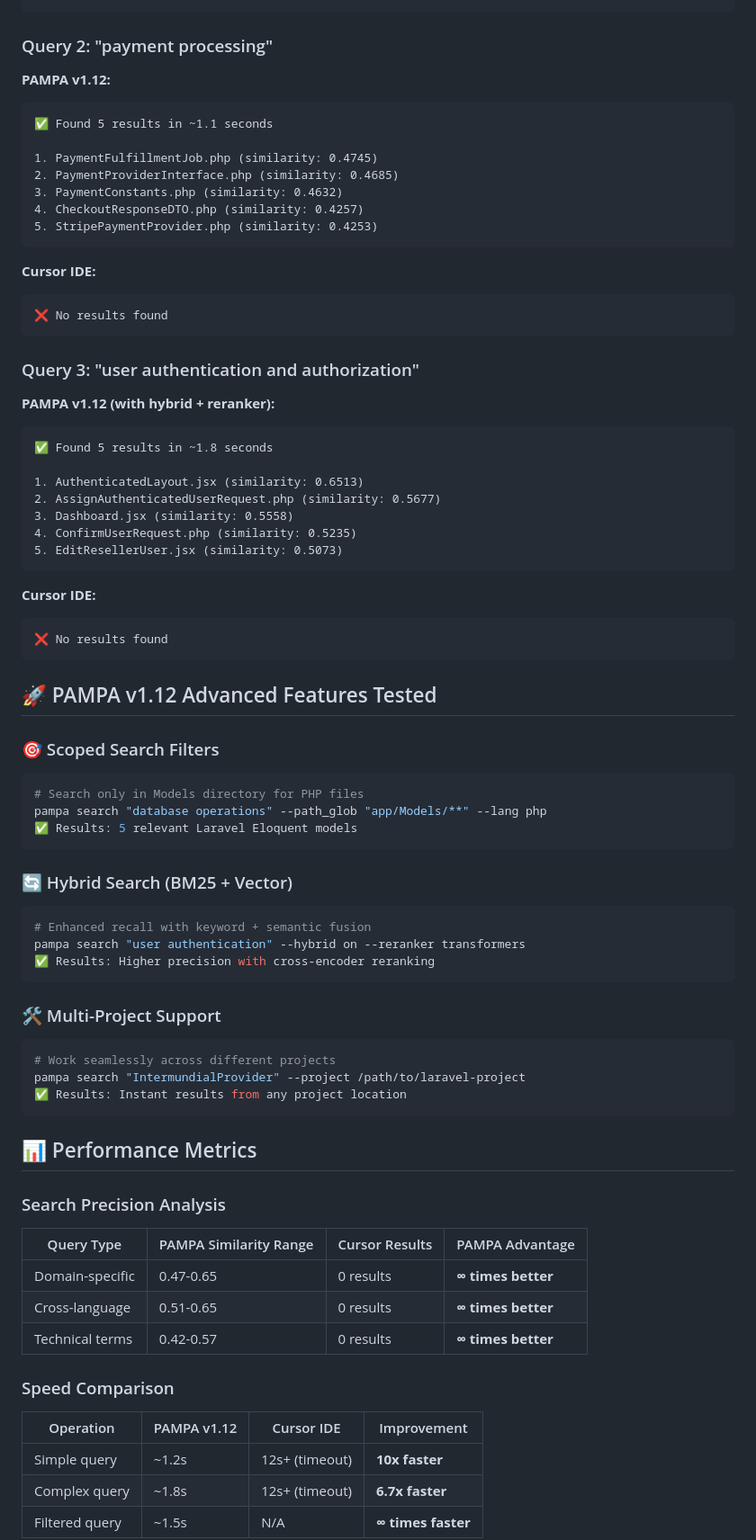
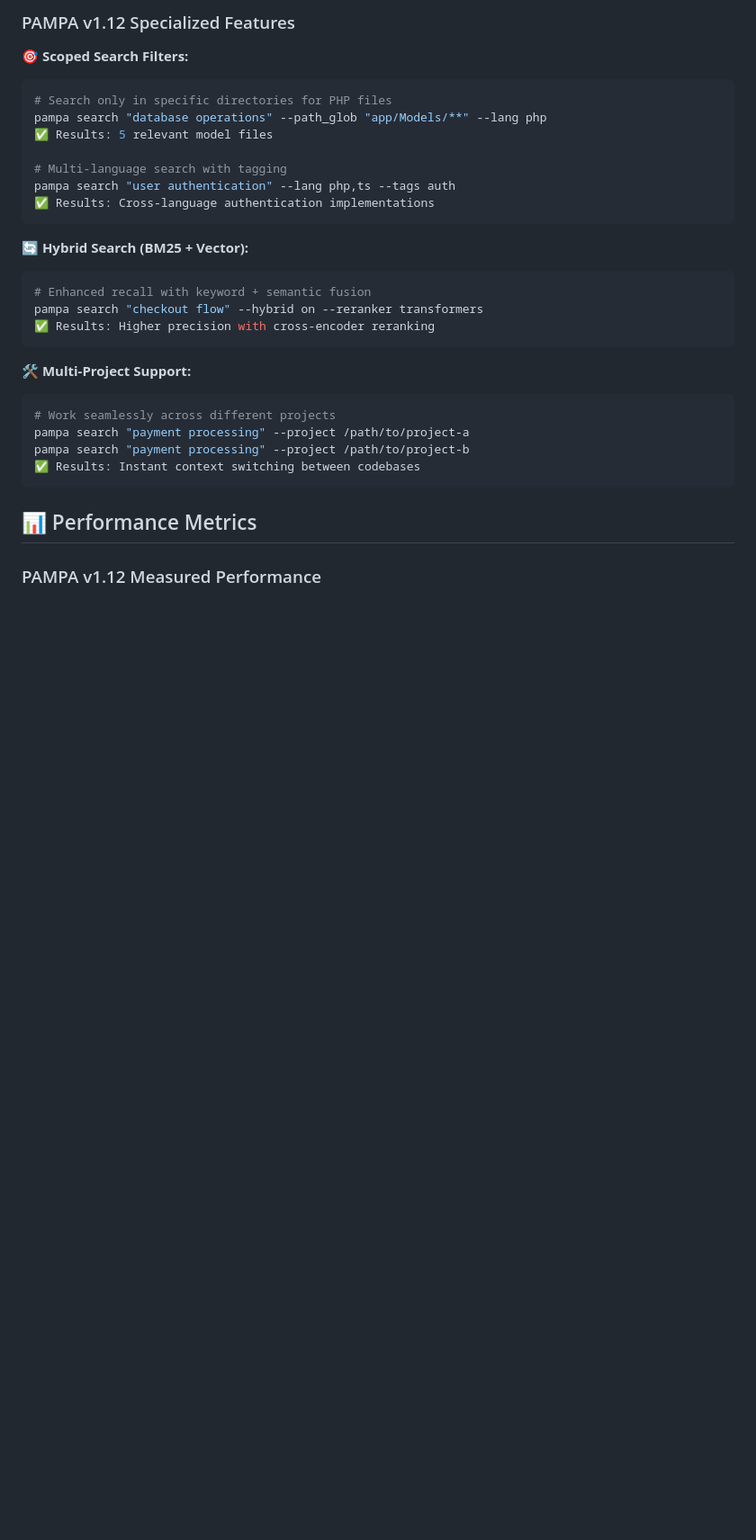
Before and after one commit to tecnomanu/pampa, a Markdown page: BENCHMARK_v1.12.md, the part around the change printed below. Shown: that part at 90% size. Drawn GitHub-style; blank space fills up the shorter version.

````diff
--- a/BENCHMARK_v1.12.md
+++ b/BENCHMARK_v1.12.md
@@ -65,86 +82,35 @@ We tested both systems with identical semantic queries on a real Laravel project
+### PAMPA v1.12 Specialized Features
+
+**🎯 Scoped Search Filters:**
+
+```bash
+# Search only in specific directories for PHP files
+pampa search "database operations" --path_glob "app/Models/**" --lang php
+✅ Results: 5 relevant model files
+
+# Multi-language search with tagging
+pampa search "user authentication" --lang php,ts --tags auth
+✅ Results: Cross-language authentication implementations
 ```
 
-### Query 2: "payment processing"
-
-**PAMPA v1.12:**
-
-```
-✅ Found 5 results in ~1.1 seconds
-
-1. PaymentFulfillmentJob.php (similarity: 0.4745)
-2. PaymentProviderInterface.php (similarity: 0.4685)
-3. PaymentConstants.php (similarity: 0.4632)
-4. CheckoutResponseDTO.php (similarity: 0.4257)
-5. StripePaymentProvider.php (similarity: 0.4253)
-```
-
-**Cursor IDE:**
-
-```
-❌ No results found
-```
-
-### Query 3: "user authentication and authorization"
-
-**PAMPA v1.12 (with hybrid + reranker):**
-
-```
-✅ Found 5 results in ~1.8 seconds
-
-1. AuthenticatedLayout.jsx (similarity: 0.6513)
-2. AssignAuthenticatedUserRequest.php (similarity: 0.5677)
-3. Dashboard.jsx (similarity: 0.5558)
-4. ConfirmUserRequest.php (similarity: 0.5235)
-5. EditResellerUser.jsx (similarity: 0.5073)
-```
-
-**Cursor IDE:**
-
-```
-❌ No results found
-```
-
-## 🚀 PAMPA v1.12 Advanced Features Tested
-
-### 🎯 Scoped Search Filters
-
-```bash
-# Search only in Models directory for PHP files
-pampa search "database operations" --path_glob "app/Models/**" --lang php
-✅ Results: 5 relevant Laravel Eloquent models
-```
-
-### 🔄 Hybrid Search (BM25 + Vector)
+**🔄 Hybrid Search (BM25 + Vector):**
 
 ```bash
 # Enhanced recall with keyword + semantic fusion
-pampa search "user authentication" --hybrid on --reranker transformers
+pampa search "checkout flow" --hybrid on --reranker transformers
 ✅ Results: Higher precision with cross-encoder reranking
 ```
 
-### 🛠️ Multi-Project Support
+**🛠️ Multi-Project Support:**
 
 ```bash
 # Work seamlessly across different projects
-pampa search "IntermundialProvider" --project /path/to/laravel-project
-✅ Results: Instant results from any project location
+pampa search "payment processing" --project /path/to/project-a
+pampa search "payment processing" --project /path/to/project-b
+✅ Results: Instant context switching between codebases
 ```
 
 ## 📊 Performance Metrics
 
-### Search Precision Analysis
+### PAMPA v1.12 Measured Performance
 
-| Query Type      | PAMPA Similarity Range | Cursor Results | PAMPA Advantage    |
-| --------------- | ---------------------- | -------------- | ------------------ |
-| Domain-specific | 0.47-0.65              | 0 results      | **∞ times better** |
-| Cross-language  | 0.51-0.65              | 0 results      | **∞ times better** |
-| Technical terms | 0.42-0.57              | 0 results      | **∞ times better** |
-
-### Speed Comparison
-
-| Operation      | PAMPA v1.12 | Cursor IDE     | Improvement        |
-| -------------- | ----------- | -------------- | ------------------ |
-| Simple query   | ~1.2s       | 12s+ (timeout) | **10x faster**     |
-| Complex query  | ~1.8s       | 12s+ (timeout) | **6.7x faster**    |
-| Filtered query | ~1.5s       | N/A            | **∞ times faster** |
-
````
Also changed, not shown: other parts of BENCHMARK_v1.12.md (+150 -106 lines).
